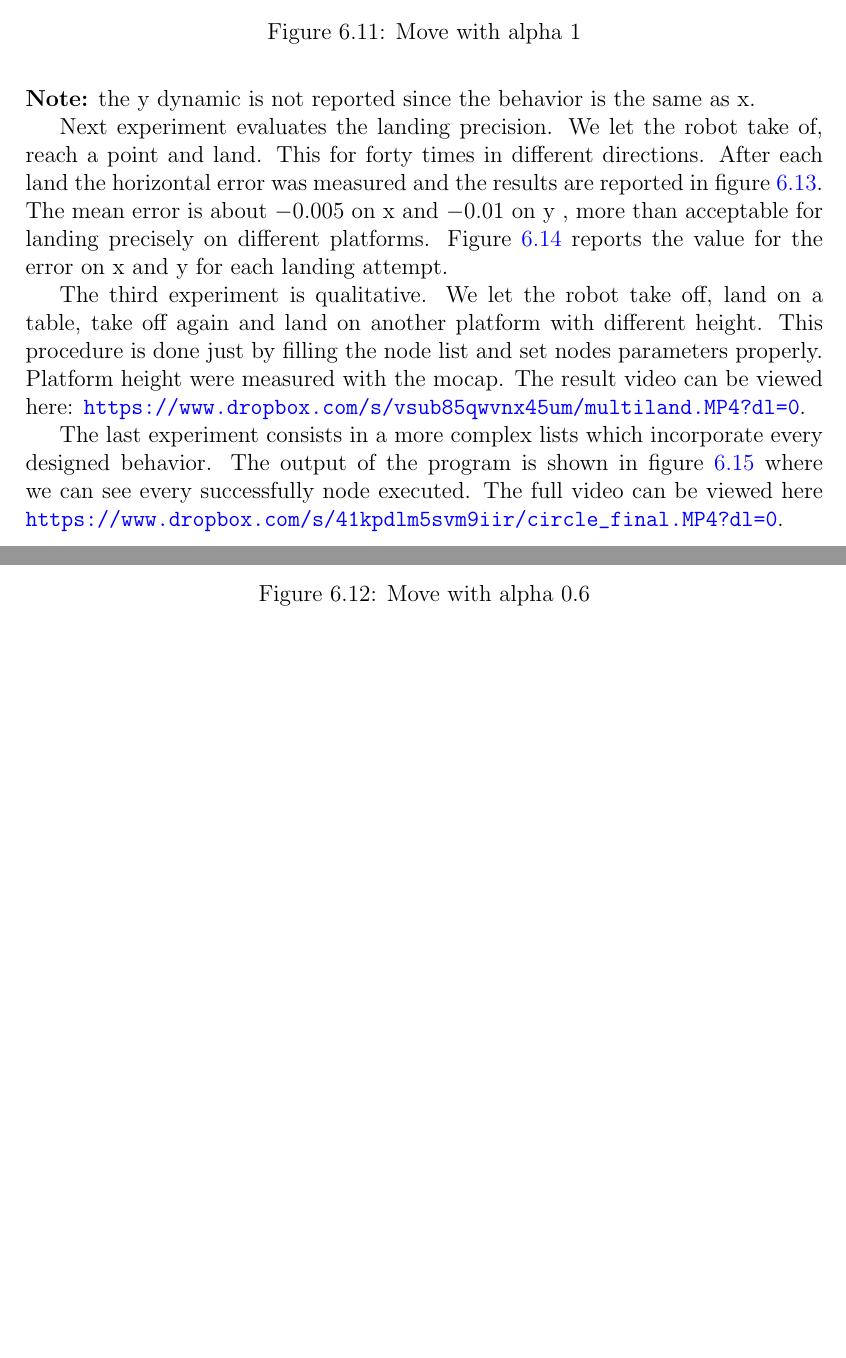
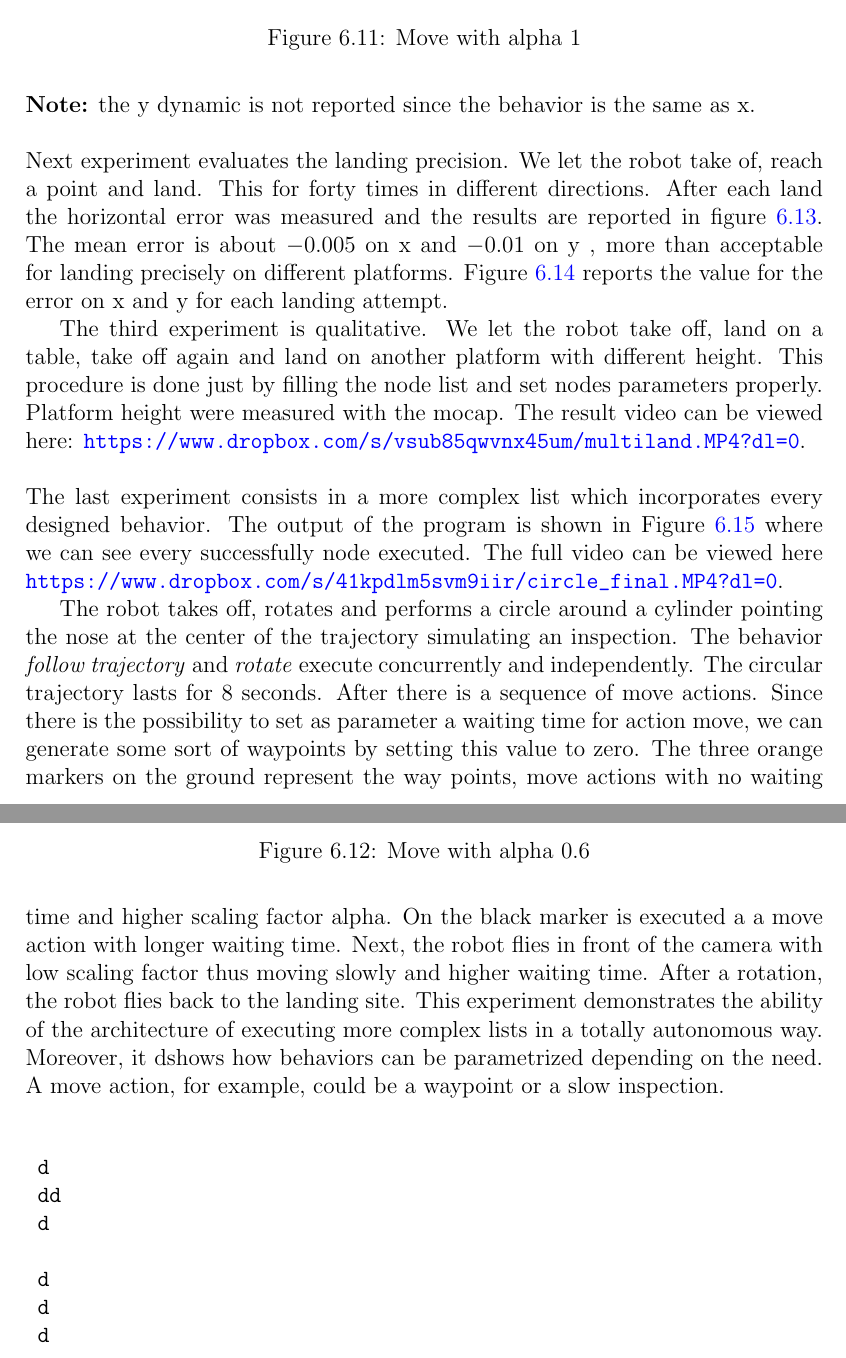
Before and after one commit to YSBF/algorithms-controlling-tracking, a LaTeX thesis (PhDThesis_example.tex, which reads Chapter6/chapter6.tex): two parts of pages 95 and 96 of 113 before the commit and two parts of pages 95 and 96 of 114 after it, joined at a grey line, cut so that both start at the same text, the shorter picture padded with empty space. Compiled offline with pdfLaTeX.

Commit message:
fixing architecture

```diff
--- a/Chapter6/chapter6.tex
+++ b/Chapter6/chapter6.tex
@@ -420,10 +420,9 @@ We can easily see the difference between the two experiments. The gap between th
 This experiment validates two aspects. The move function works as expected but, more important, the procedure is done autonomously validating the whole architecture at least for simple node lists. \\
 
 \noindent
-\textbf{Note:} the y dynamic is not reported since the behavior is the same as x.
+\textbf{Note:} the y dynamic is not reported since the behavior is the same as x. \\
 
-% % pure y e z?
-
+\noindent
 Next experiment evaluates the landing precision. We let the robot take of, reach a point and land. This for forty times in different directions. After each land the horizontal error was measured and the results are reported in figure \ref{figure:takeland}. The mean error is about $-0.005$ on x and $-0.01$ on y , more than acceptable for landing precisely on different platforms. Figure \ref{figure:landerr} reports the value for the error on x and y for each landing attempt.
 
 \begin{figure}[h]
@@ -434,9 +433,24 @@ Next experiment evaluates the landing precision. We let the robot take of, reach
 \end{figure}
 
 
-The third experiment is qualitative. We let the robot take off, land on a table, take off again and land on another platform with different height. This procedure is done just by filling the node list and set nodes parameters properly. Platform height were measured with the mocap. The result video can be viewed here: \url{https://www.dropbox.com/s/vsub85qwvnx45um/multiland.MP4?dl=0 }.
+The third experiment is qualitative. We let the robot take off, land on a table, take off again and land on another platform with different height. This procedure is done just by filling the node list and set nodes parameters properly. Platform height were measured with the mocap. The result video can be viewed here: \url{https://www.dropbox.com/s/vsub85qwvnx45um/multiland.MP4?dl=0 }. \\
 
-The last experiment consists in a more complex lists which incorporate every designed behavior. The output of the program is shown in figure \ref{figure:snip} where we can see every successfully node executed. The full video can be viewed here \url{https://www.dropbox.com/s/41kpdlm5svm9iir/circle_final.MP4?dl=0}.
+\noindent
+The last experiment consists in a more complex list which incorporates every designed behavior. The output of the program is shown in Figure \ref{figure:snip} where we can see every successfully node executed. The full video can be viewed here \url{https://www.dropbox.com/s/41kpdlm5svm9iir/circle_final.MP4?dl=0}.
+
+The robot takes off, rotates and performs a circle around a cylinder pointing the nose at the center of the trajectory simulating an inspection. The behavior \textit{follow trajectory} and \textit{rotate} execute concurrently and independently. The circular trajectory lasts for 8 seconds. After there is a sequence of move actions. Since there is the possibility to set as parameter a waiting time for action move, we can generate some sort of waypoints by setting this value to zero. The three orange markers on the ground represent the way points, move actions with no waiting time and higher scaling factor alpha. On the black marker is executed a a move action with longer waiting time. Next, the robot flies in front of the camera with low scaling factor thus moving slowly and higher waiting time. After a rotation, the robot flies back to the landing site. This experiment demonstrates the ability of the architecture of executing more complex lists in a totally autonomous way. Moreover, it dshows how behaviors can be parametrized depending on the need. A move action, for example, could be a waypoint or a slow inspection.
+
+\begin{verbatim}
+
+	d
+	dd
+	d
+
+	d
+	d
+	d
+
+\end{verbatim}
 
 \begin{figure}[h]
 \centering
```
Also changed, not shown: Chapter6/chapter6.tex (2 more changed lines).
